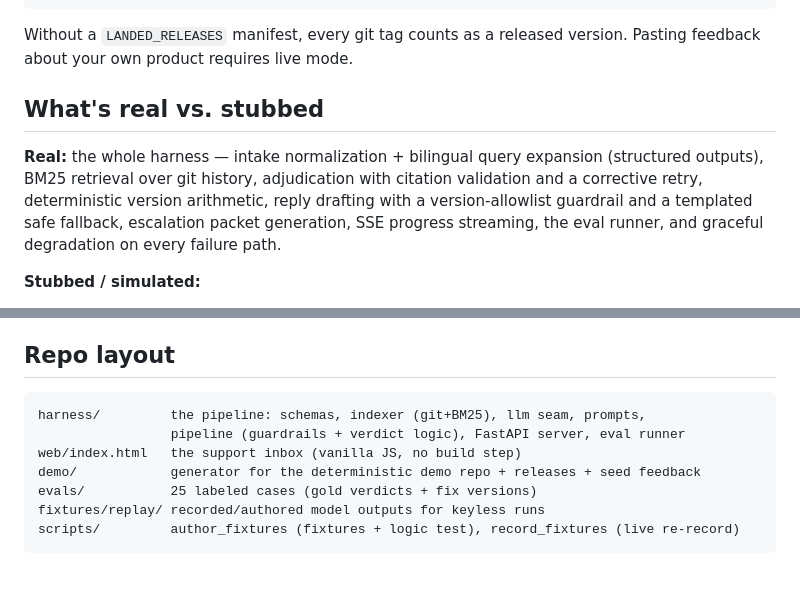
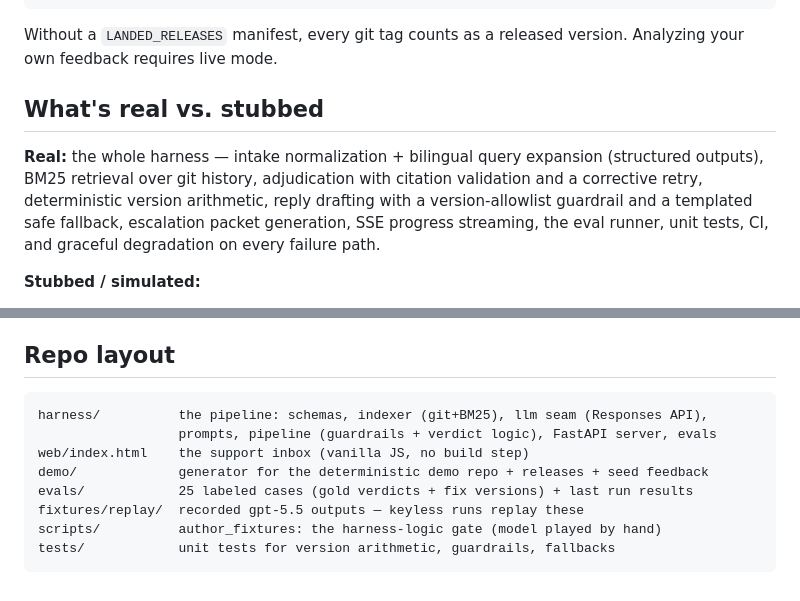
Before and after one commit to BenjaSchindler/landed, a Markdown page: README.md, 2 parts joined by grey strips. GitHub-like rendering.

````diff
--- a/README.md
+++ b/README.md
@@ -70,7 +76,7 @@ LANDED_REPO=/path/to/your/repo .venv/bin/uvicorn harness.server:app --port 8712
 ```
 
 Without a `LANDED_RELEASES` manifest, every git tag counts as a released
-version. Pasting feedback about your own product requires live mode.
+version. Analyzing your own feedback requires live mode.
 
 ## What's real vs. stubbed
 
@@ -79,7 +85,7 @@ version. Pasting feedback about your own product requires live mode.
 citation validation and a corrective retry, deterministic version arithmetic,
 reply drafting with a version-allowlist guardrail and a templated safe
 fallback, escalation packet generation, SSE progress streaming, the eval
-runner, and graceful degradation on every failure path.
+runner, unit tests, CI, and graceful degradation on every failure path.
 
 **Stubbed / simulated:**
 - The product under support (Ritmo) is synthetic — generated git history plus a
@@ -99,11 +105,12 @@ a file; duplicate/known-issue clustering across reports is out of scope.
 ## Repo layout
 
 ```
-harness/         the pipeline: schemas, indexer (git+BM25), llm seam, prompts,
-                 pipeline (guardrails + verdict logic), FastAPI server, eval runner
-web/index.html   the support inbox (vanilla JS, no build step)
-demo/            generator for the deterministic demo repo + releases + seed feedback
-evals/           25 labeled cases (gold verdicts + fix versions)
-fixtures/replay/ recorded/authored model outputs for keyless runs
-scripts/         author_fixtures (fixtures + logic test), record_fixtures (live re-record)
+harness/          the pipeline: schemas, indexer (git+BM25), llm seam (Responses API),
+                  prompts, pipeline (guardrails + verdict logic), FastAPI server, evals
+web/index.html    the support inbox (vanilla JS, no build step)
+demo/             generator for the deterministic demo repo + releases + seed feedback
+evals/            25 labeled cases (gold verdicts + fix versions) + last run results
+fixtures/replay/  recorded gpt-5.5 outputs — keyless runs replay these
+scripts/          author_fixtures: the harness-logic gate (model played by hand)
+tests/            unit tests for version arithmetic, guardrails, fallbacks
 ```
````
Also changed, not shown: other parts of README.md (+48 -42 lines), DESIGN.md (+51 -26 lines), docs/screenshot.png (added), 1 other file.
